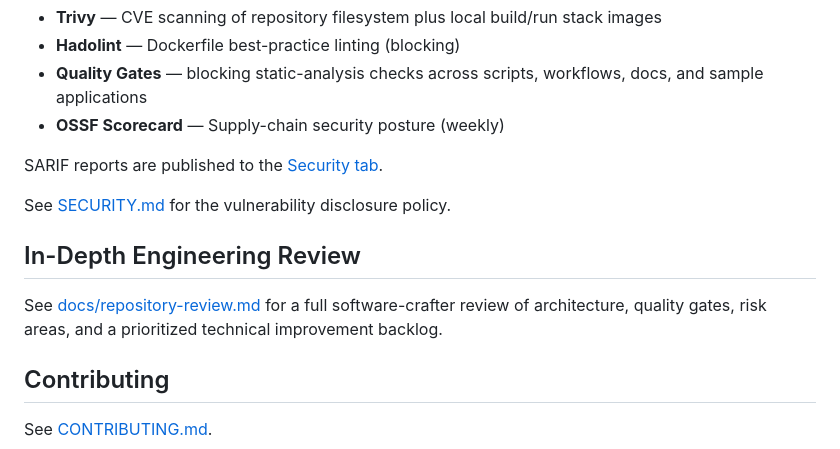
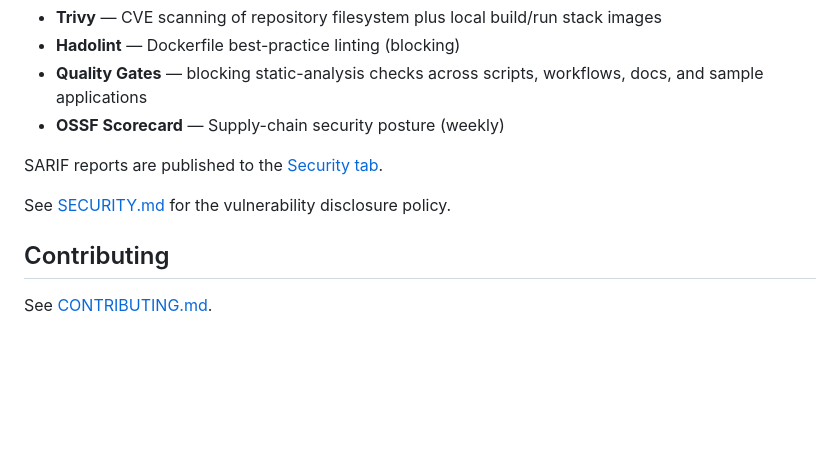
Before and after one commit to patbaumgartner/distroless-buildpack-builder, a Markdown page: README.md, the part around the change. Drawn GitHub-style; blank space fills up the shorter version.

Commit message:
chore(docs) cleanup

```diff
--- a/README.md
+++ b/README.md
@@ -206,10 +206,6 @@ SARIF reports are published to the [Security tab](https://github.com/patbaumgart
 
 See [SECURITY.md](SECURITY.md) for the vulnerability disclosure policy.
 
-## In-Depth Engineering Review
-
-See [docs/repository-review.md](docs/repository-review.md) for a full software-crafter review of architecture, quality gates, risk areas, and a prioritized technical improvement backlog.
-
 ## Contributing
 
 See [CONTRIBUTING.md](CONTRIBUTING.md).
```
